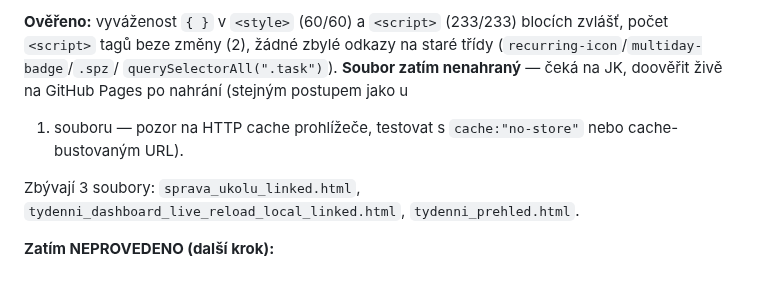
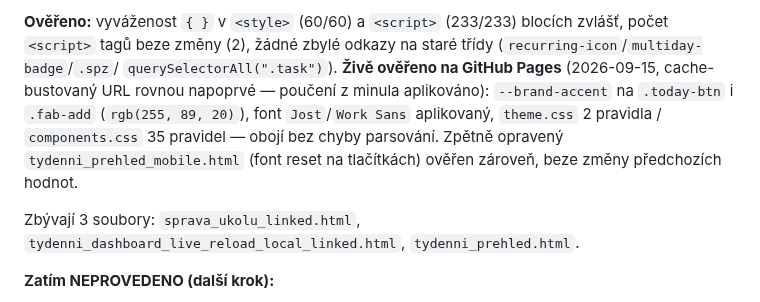
Before and after one commit to Asbeel13/TOP, a Markdown page: CLAUDE.md, the part around the change. GitHub-like rendering.

Commit message:
Zapsano: 2. soubor overen zive na GitHub Pages (fab-add/today-btn brand-accent OK)
Co-Authored-By: Claude Sonnet 5 <noreply@anthropic.com>

```diff
--- a/CLAUDE.md
+++ b/CLAUDE.md
@@ -161,10 +161,13 @@ Stejná metodika jako u prvního souboru. Navíc oproti přehledu:
 **Ověřeno:** vyváženost `{ }` v `<style>` (60/60) a `<script>`
 (233/233) blocích zvlášť, počet `<script>` tagů beze změny (2), žádné
 zbylé odkazy na staré třídy (`recurring-icon`/`multiday-badge`/`.spz`/
-`querySelectorAll(".task")`). **Soubor zatím nenahraný** — čeká na JK,
-doověřit živě na GitHub Pages po nahrání (stejným postupem jako u
-1. souboru — pozor na HTTP cache prohlížeče, testovat s
-`cache:"no-store"` nebo cache-bustovaným URL).
+`querySelectorAll(".task")`). **Živě ověřeno na GitHub Pages**
+(2026-09-15, cache-bustovaný URL rovnou napoprvé — poučení z minula
+aplikováno): `--brand-accent` na `.today-btn` i `.fab-add`
+(`rgb(255, 89, 20)`), font `Jost`/`Work Sans` aplikovaný, `theme.css`
+2 pravidla / `components.css` 35 pravidel — obojí bez chyby parsování.
+Zpětně opravený `tydenni_prehled_mobile.html` (font reset na
+tlačítkách) ověřen zároveň, beze změny předchozích hodnot.
 
 Zbývají 3 soubory: `sprava_ukolu_linked.html`,
 `tydenni_dashboard_live_reload_local_linked.html`, `tydenni_prehled.html`.
```
